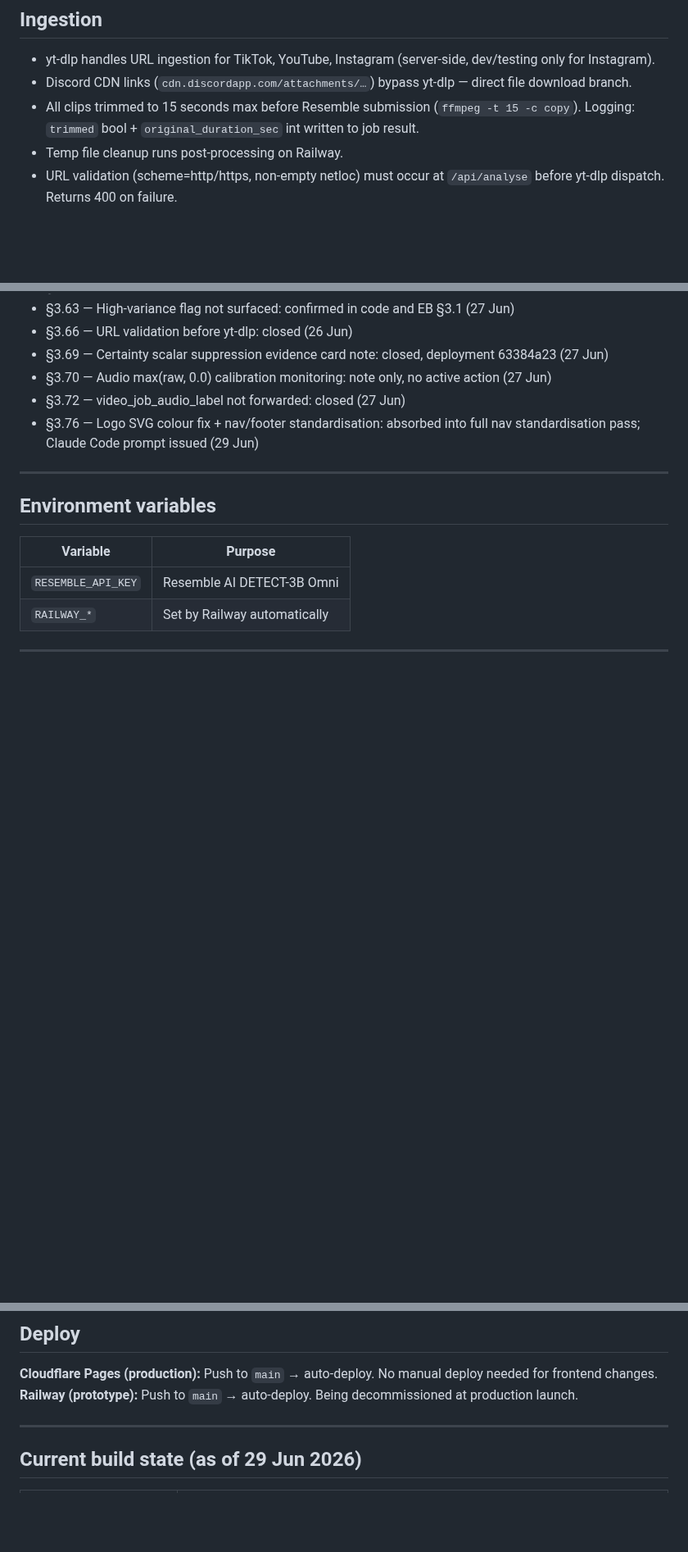
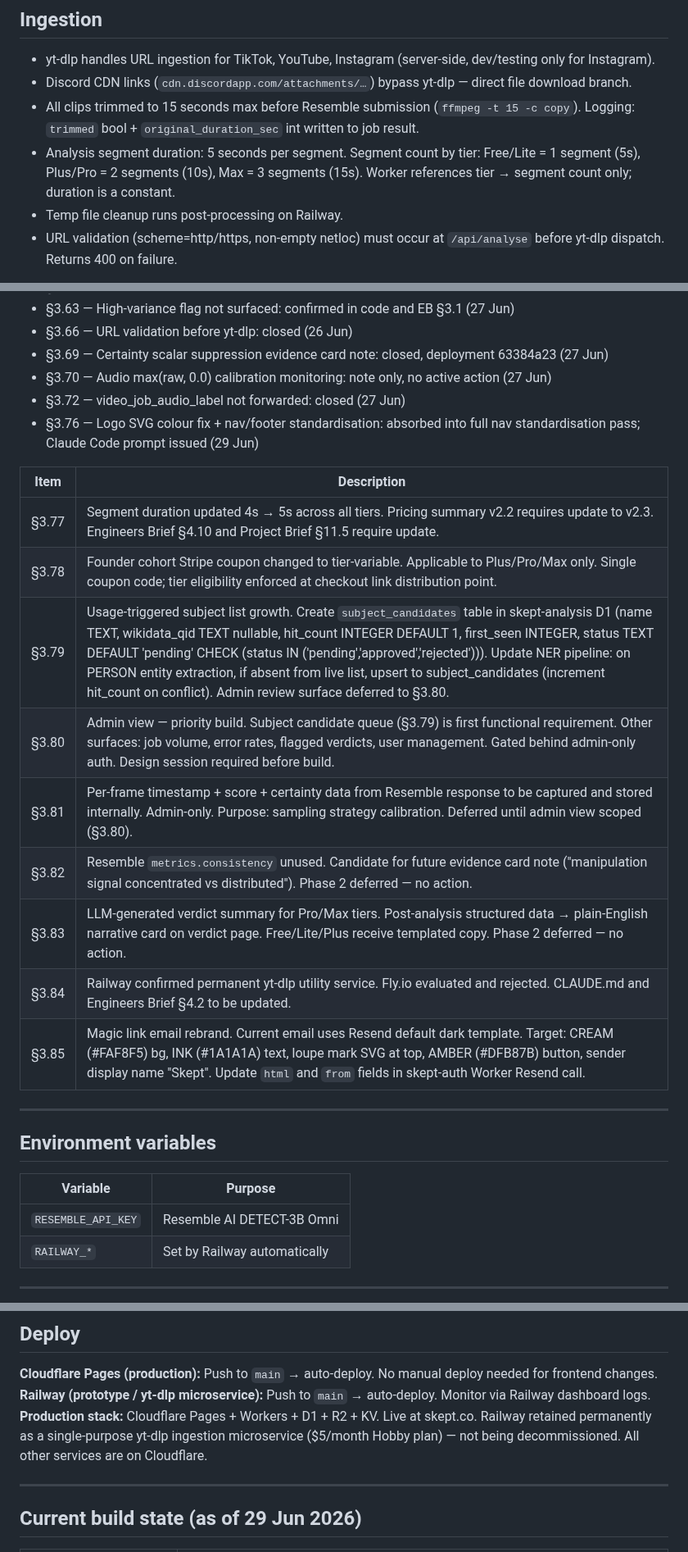
Before and after one commit to DustyDingo/Skept-prototype, a Markdown page: CLAUDE.md, 3 parts joined by grey strips. Shown at 82% size. Drawn GitHub-style; blank space fills up the shorter version.

Commit message:
docs: update CLAUDE.md — session 5 decisions (segment 5s, Railway permanent, §3.77–§3.85)
Co-Authored-By: Claude Sonnet 4.6 <noreply@anthropic.com>

```diff
--- a/CLAUDE.md
+++ b/CLAUDE.md
@@ -87,6 +87,7 @@ In-memory Python dict. Stateless — jobs lost on restart. Phase 1 must replace
 - yt-dlp handles URL ingestion for TikTok, YouTube, Instagram (server-side, dev/testing only for Instagram).
 - Discord CDN links (`cdn.discordapp.com/attachments/…`) bypass yt-dlp — direct file download branch.
 - All clips trimmed to 15 seconds max before Resemble submission (`ffmpeg -t 15 -c copy`). Logging: `trimmed` bool + `original_duration_sec` int written to job result.
+- Analysis segment duration: 5 seconds per segment. Segment count by tier: Free/Lite = 1 segment (5s), Plus/Pro = 2 segments (10s), Max = 3 segments (15s). Worker references tier → segment count only; duration is a constant.
 - Temp file cleanup runs post-processing on Railway.
 - URL validation (scheme=http/https, non-empty netloc) must occur at `/api/analyse` before yt-dlp dispatch. Returns 400 on failure.
 
@@ -127,6 +128,18 @@ Previously open items now confirmed closed via consolidation checklist:
 - §3.72 — video_job_audio_label not forwarded: closed (27 Jun)
 - §3.76 — Logo SVG colour fix + nav/footer standardisation: absorbed into full nav standardisation pass; Claude Code prompt issued (29 Jun)
 
+| Item | Description |
+|---|---|
+| §3.77 | Segment duration updated 4s → 5s across all tiers. Pricing summary v2.2 requires update to v2.3. Engineers Brief §4.10 and Project Brief §11.5 require update. |
+| §3.78 | Founder cohort Stripe coupon changed to tier-variable. Applicable to Plus/Pro/Max only. Single coupon code; tier eligibility enforced at checkout link distribution point. |
+| §3.79 | Usage-triggered subject list growth. Create `subject_candidates` table in skept-analysis D1 (name TEXT, wikidata_qid TEXT nullable, hit_count INTEGER DEFAULT 1, first_seen INTEGER, status TEXT DEFAULT 'pending' CHECK (status IN ('pending','approved','rejected'))). Update NER pipeline: on PERSON entity extraction, if absent from live list, upsert to subject_candidates (increment hit_count on conflict). Admin review surface deferred to §3.80. |
+| §3.80 | Admin view — priority build. Subject candidate queue (§3.79) is first functional requirement. Other surfaces: job volume, error rates, flagged verdicts, user management. Gated behind admin-only auth. Design session required before build. |
+| §3.81 | Per-frame timestamp + score + certainty data from Resemble response to be captured and stored internally. Admin-only. Purpose: sampling strategy calibration. Deferred until admin view scoped (§3.80). |
+| §3.82 | Resemble `metrics.consistency` unused. Candidate for future evidence card note ("manipulation signal concentrated vs distributed"). Phase 2 deferred — no action. |
+| §3.83 | LLM-generated verdict summary for Pro/Max tiers. Post-analysis structured data → plain-English narrative card on verdict page. Free/Lite/Plus receive templated copy. Phase 2 deferred — no action. |
+| §3.84 | Railway confirmed permanent yt-dlp utility service. Fly.io evaluated and rejected. CLAUDE.md and Engineers Brief §4.2 to be updated. |
+| §3.85 | Magic link email rebrand. Current email uses Resend default dark template. Target: CREAM (#FAF8F5) bg, INK (#1A1A1A) text, loupe mark SVG at top, AMBER (#DFB87B) button, sender display name "Skept". Update `html` and `from` fields in skept-auth Worker Resend call. |
+
 ---
 
 ## Environment variables
@@ -141,7 +154,8 @@ Previously open items now confirmed closed via consolidation checklist:
 ## Deploy
 
 **Cloudflare Pages (production):** Push to `main` → auto-deploy. No manual deploy needed for frontend changes.
-**Railway (prototype):** Push to `main` → auto-deploy. Being decommissioned at production launch.
+**Railway (prototype / yt-dlp microservice):** Push to `main` → auto-deploy. Monitor via Railway dashboard logs.
+**Production stack:** Cloudflare Pages + Workers + D1 + R2 + KV. Live at skept.co. Railway retained permanently as a single-purpose yt-dlp ingestion microservice ($5/month Hobby plan) — not being decommissioned. All other services are on Cloudflare.
 
 ---
 
```
